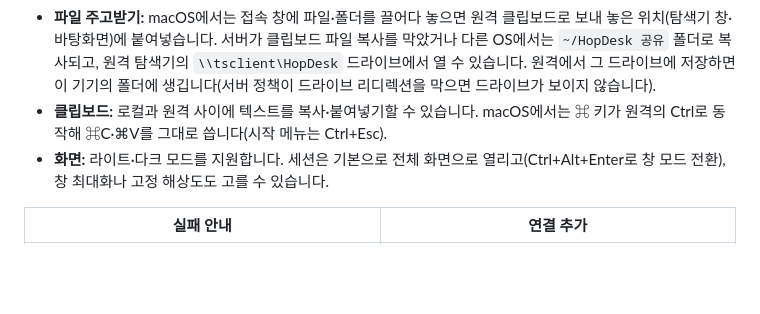
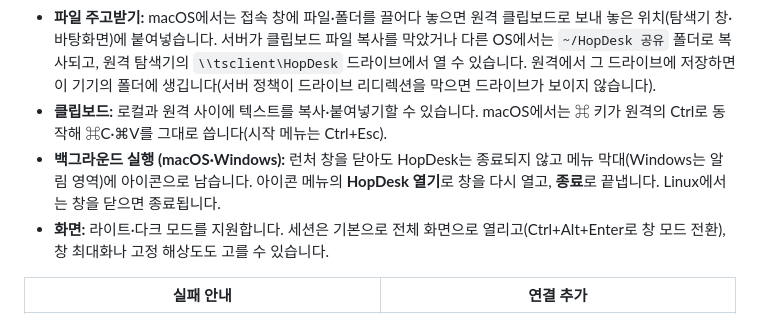
Before and after one commit to softkr/HopDesk, a Markdown page: README.md, the part around the change. Drawn GitHub-style; blank space fills up the shorter version.

```diff
--- a/README.md
+++ b/README.md
@@ -19,6 +19,7 @@ HopDesk가 SSH 터널을 열고 저장된 계정으로 Windows에 자동 로그
 - **자동 업데이트:** 실행할 때 새 버전을 확인해 사이드바에 알려 주고, **업데이트**를 누르면 내려받아(SHA256 검증) 교체한 뒤 다시 시작합니다. 접속 중에는 업데이트하지 않습니다.
 - **파일 주고받기:** macOS에서는 접속 창에 파일·폴더를 끌어다 놓으면 원격 클립보드로 보내 놓은 위치(탐색기 창·바탕화면)에 붙여넣습니다. 서버가 클립보드 파일 복사를 막았거나 다른 OS에서는 `~/HopDesk 공유` 폴더로 복사되고, 원격 탐색기의 `\\tsclient\HopDesk` 드라이브에서 열 수 있습니다. 원격에서 그 드라이브에 저장하면 이 기기의 폴더에 생깁니다(서버 정책이 드라이브 리디렉션을 막으면 드라이브가 보이지 않습니다).
 - **클립보드:** 로컬과 원격 사이에 텍스트를 복사·붙여넣기할 수 있습니다. macOS에서는 ⌘ 키가 원격의 Ctrl로 동작해 ⌘C·⌘V를 그대로 씁니다(시작 메뉴는 Ctrl+Esc).
+- **백그라운드 실행 (macOS·Windows):** 런처 창을 닫아도 HopDesk는 종료되지 않고 메뉴 막대(Windows는 알림 영역)에 아이콘으로 남습니다. 아이콘 메뉴의 **HopDesk 열기**로 창을 다시 열고, **종료**로 끝냅니다. Linux에서는 창을 닫으면 종료됩니다.
 - **화면:** 라이트·다크 모드를 지원합니다. 세션은 기본으로 전체 화면으로 열리고(Ctrl+Alt+Enter로 창 모드 전환), 창 최대화나 고정 해상도도 고를 수 있습니다.
 
 | 실패 안내 | 연결 추가 |
```
Also changed, not shown: assets/icon/icon-tray-44.png (added), 6 other files.
